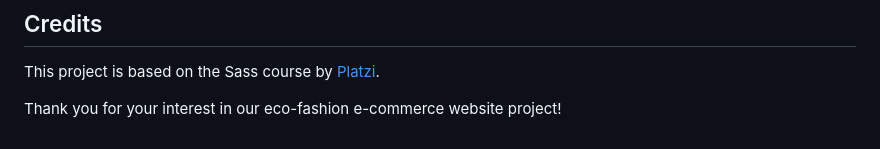
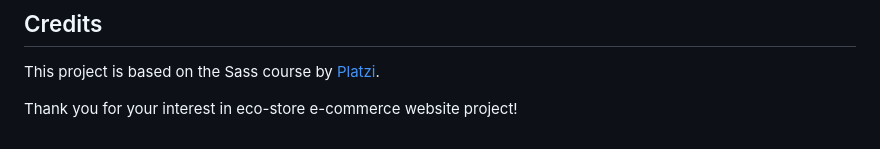
Before and after one commit to kathylangarano/eco-store, a Markdown page: README.md, the part around the change. GitHub-like rendering.

```diff
--- a/README.md
+++ b/README.md
@@ -81,4 +81,4 @@ All the contributions are welcome to enhance and improve the functionality of th
 
 This project is based on the Sass course by [Platzi]([https://github.com/platzi]).
 
-Thank you for your interest in our eco-fashion e-commerce website project!
+Thank you for your interest in eco-store e-commerce website project!
```
